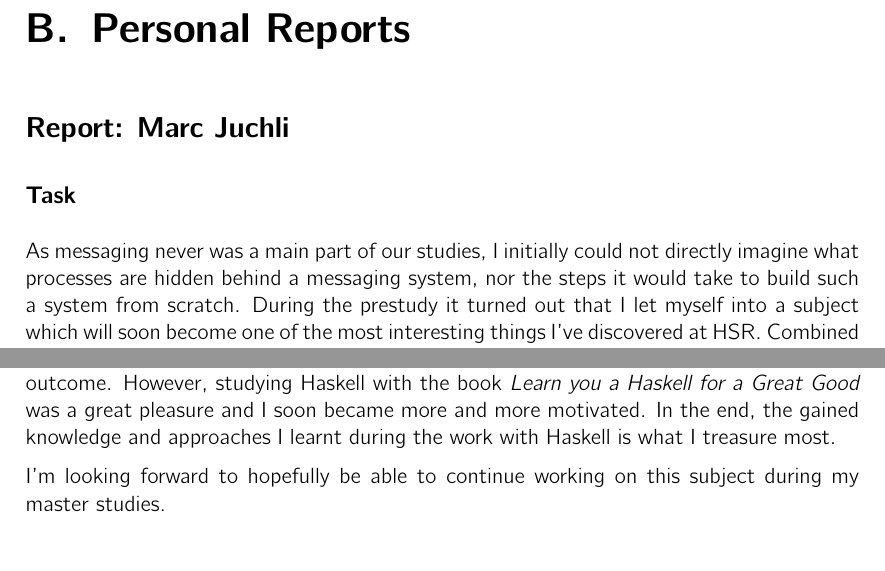
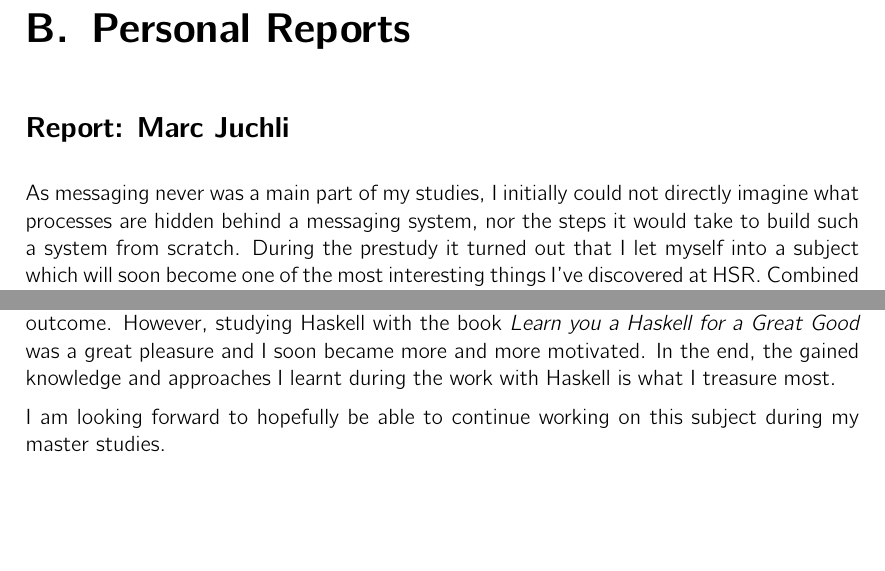
Before and after one commit to hmb-ba/doc, a LaTeX thesis (documentation.tex, which reads personal_reports.tex): two parts of page 113 of 118, joined at a grey line, cut so that both start at the same text, the shorter picture padded with empty space. Compiled offline with pdfLaTeX.

Commit message:
review report

```diff
--- a/personal_reports.tex
+++ b/personal_reports.tex
@@ -1,10 +1,7 @@
 \chapter{Personal Reports}
 
 \section*{Report: Marc Juchli}
-
-\subsection*{Task}
-
-As messaging never was a main part of our studies, I initially could not
+As messaging never was a main part of my studies, I initially could not
 directly imagine what processes are hidden behind a messaging system, nor the
 steps it would take to build such a system from scratch.  During the prestudy it
 turned out that I let myself into a subject which will soon become one of the
@@ -29,6 +26,6 @@ pleasure and I soon became more and more motivated.  In the end, the gained
 knowledge and approaches I learnt during the work with Haskell is what I
 treasure most.
 
-I'm looking forward to hopefully be able to continue working on this subject
+I am looking forward to hopefully be able to continue working on this subject
 during my master studies.
 
```
Also changed, not shown: personal_reports.tex (4 more changed lines).
